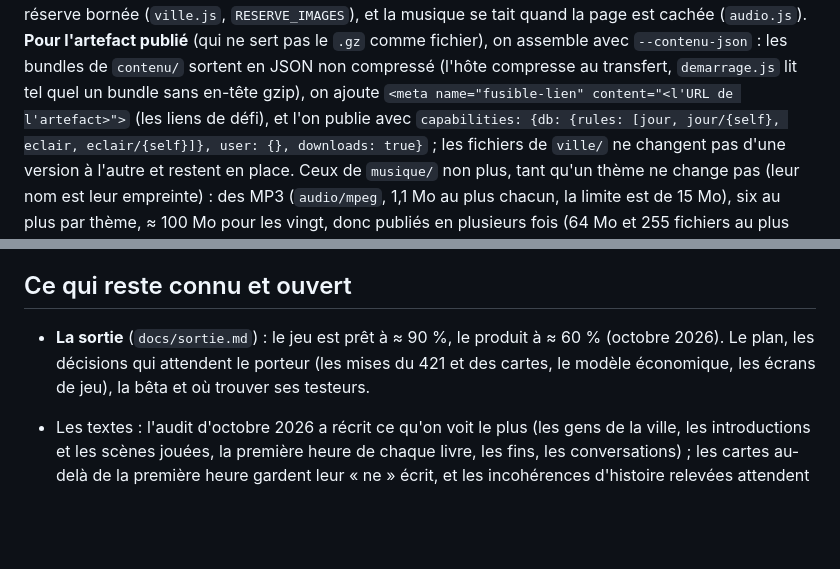
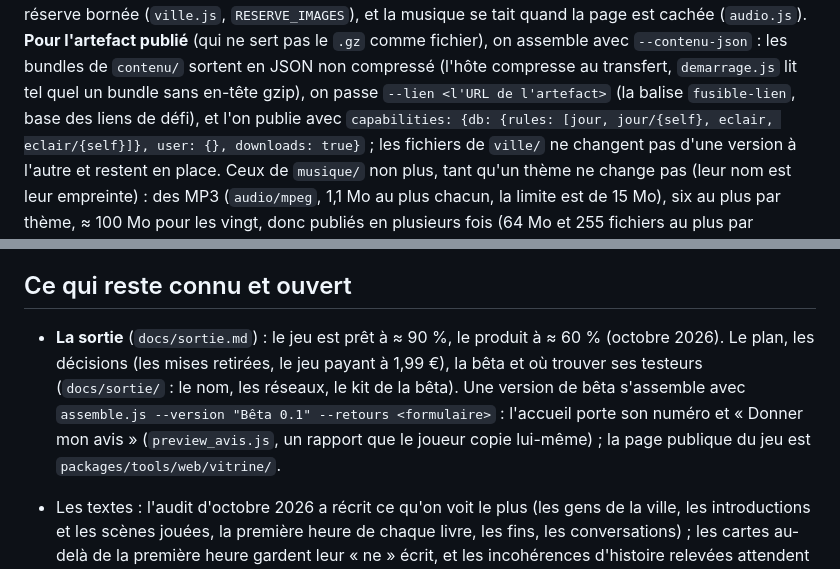
Before and after one commit to k1tz03/Forkfall, a Markdown page: AGENTS.md, 2 parts joined by grey strips. GitHub-like rendering; blank space fills up the shorter version.

Commit message:
AGENTS.md : la bêta (--version, --retours, --lien), l'avis des testeurs, la vitrine
Co-Authored-By: Claude Opus 5.5 <noreply@anthropic.com>
Claude-Session: https://claude.ai/code/session_01H9n7ETVAi4fT9Fsgymdv2a

```diff
--- a/AGENTS.md
+++ b/AGENTS.md
@@ -613,7 +613,7 @@ La ville garde ses images décodées dans une réserve bornée (`ville.js`, `RES
 musique se tait quand la page est cachée (`audio.js`). **Pour l'artefact publié** (qui ne sert pas
 le `.gz` comme fichier), on assemble avec `--contenu-json` : les bundles de `contenu/` sortent en JSON
 non compressé (l'hôte compresse au transfert, `demarrage.js` lit tel quel un bundle sans en-tête
-gzip), on ajoute `<meta name="fusible-lien" content="<l'URL de l'artefact>">` (les liens de défi), et
+gzip), on passe `--lien <l'URL de l'artefact>` (la balise `fusible-lien`, base des liens de défi), et
 l'on publie avec `capabilities: {db: {rules: [jour, jour/{self}, eclair, eclair/{self}]}, user: {},
 downloads: true}` ; les fichiers de `ville/` ne changent pas d'une version à l'autre et restent en place.
 Ceux de `musique/` non plus, tant qu'un thème ne change pas (leur nom est leur empreinte) : des MP3
@@ -700,8 +700,11 @@ sont les prochains à rejoindre la ville.
 ## Ce qui reste connu et ouvert
 
 - **La sortie** (`docs/sortie.md`) : le jeu est prêt à ≈ 90 %, le produit à ≈ 60 % (octobre 2026).
-  Le plan, les décisions qui attendent le porteur (les mises du 421 et des cartes, le modèle
-  économique, les écrans de jeu), la bêta et où trouver ses testeurs.
+  Le plan, les décisions (les mises retirées, le jeu payant à 1,99 €), la bêta et où trouver ses
+  testeurs (`docs/sortie/` : le nom, les réseaux, le kit de la bêta). Une version de bêta s'assemble
+  avec `assemble.js --version "Bêta 0.1" --retours <formulaire>` : l'accueil porte son numéro et
+  « Donner mon avis » (`preview_avis.js`, un rapport que le joueur copie lui-même) ; la page
+  publique du jeu est `packages/tools/web/vitrine/`.
 - Les textes : l'audit d'octobre 2026 a récrit ce qu'on voit le plus (les gens de la ville, les
   introductions et les scènes jouées, la première heure de chaque livre, les fins, les
   conversations) ; les cartes au-delà de la première heure gardent leur « ne » écrit, et les
```
